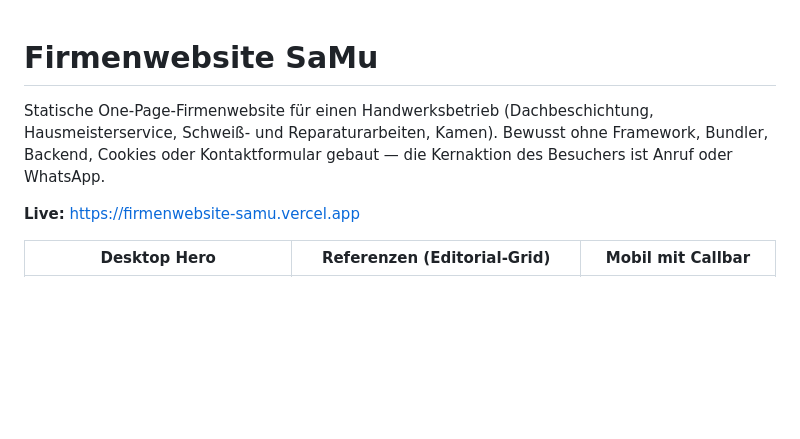
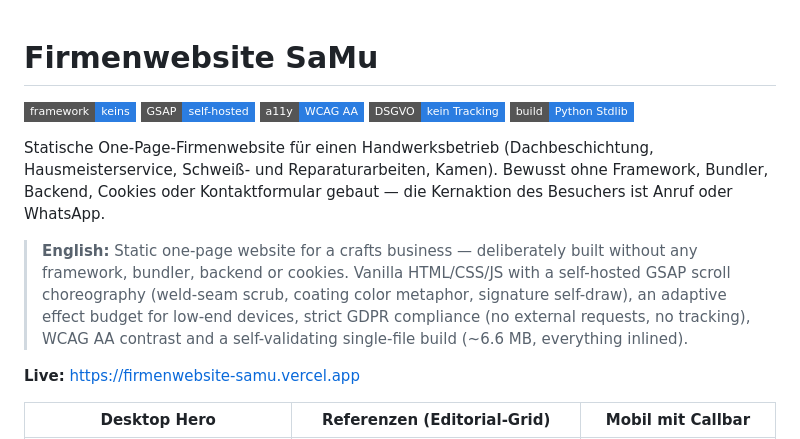
Before and after one commit to deusexlumen/firmenwebsite-samu, a Markdown page: README.md, the part around the change. Rendered like a GitHub page; badges without logos; blank space fills up the shorter version.

Commit message:
docs: README um Badges und englische Zusammenfassung ergänzt

```diff
--- a/README.md
+++ b/README.md
@@ -1,9 +1,22 @@
 # Firmenwebsite SaMu
+
+![Vanilla JS — kein Framework](https://img.shields.io/badge/framework-keins-2b7de1?style=flat-square)
+![GSAP self-hosted](https://img.shields.io/badge/GSAP-self--hosted-2b7de1?style=flat-square)
+![WCAG AA](https://img.shields.io/badge/a11y-WCAG%20AA-2b7de1?style=flat-square)
+![DSGVO — kein Tracking, keine Cookies](https://img.shields.io/badge/DSGVO-kein%20Tracking-2b7de1?style=flat-square)
+![Build: Python Stdlib](https://img.shields.io/badge/build-Python%20Stdlib-2b7de1?style=flat-square)
 
 Statische One-Page-Firmenwebsite für einen Handwerksbetrieb (Dachbeschichtung,
 Hausmeisterservice, Schweiß- und Reparaturarbeiten, Kamen). Bewusst ohne Framework,
 Bundler, Backend, Cookies oder Kontaktformular gebaut — die Kernaktion des Besuchers
 ist Anruf oder WhatsApp.
+
+> **English:** Static one-page website for a crafts business — deliberately built
+> without any framework, bundler, backend or cookies. Vanilla HTML/CSS/JS with a
+> self-hosted GSAP scroll choreography (weld-seam scrub, coating color metaphor,
+> signature self-draw), an adaptive effect budget for low-end devices, strict
+> GDPR compliance (no external requests, no tracking), WCAG AA contrast and a
+> self-validating single-file build (~6.6 MB, everything inlined).
 
 **Live:** https://firmenwebsite-samu.vercel.app
 
```
